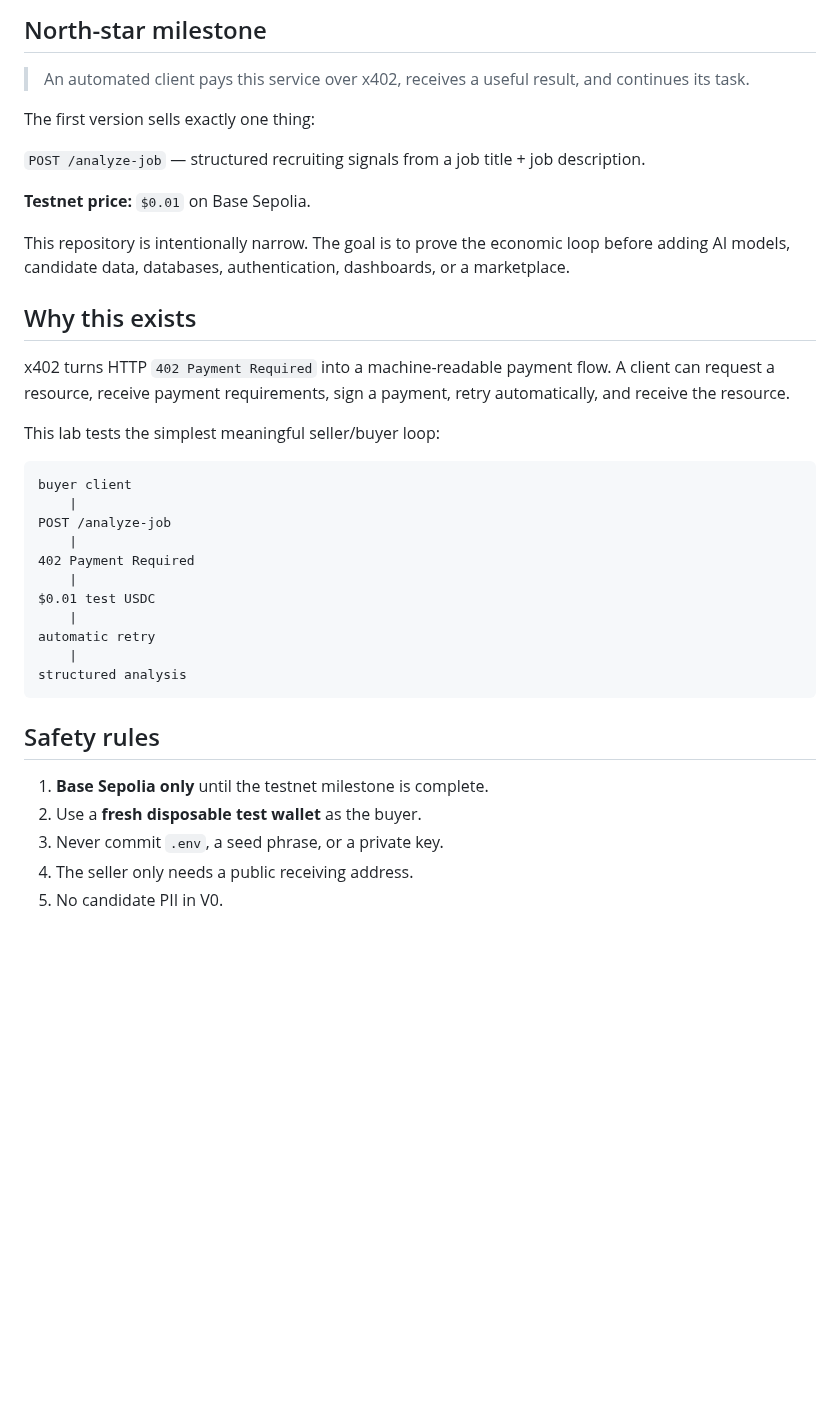
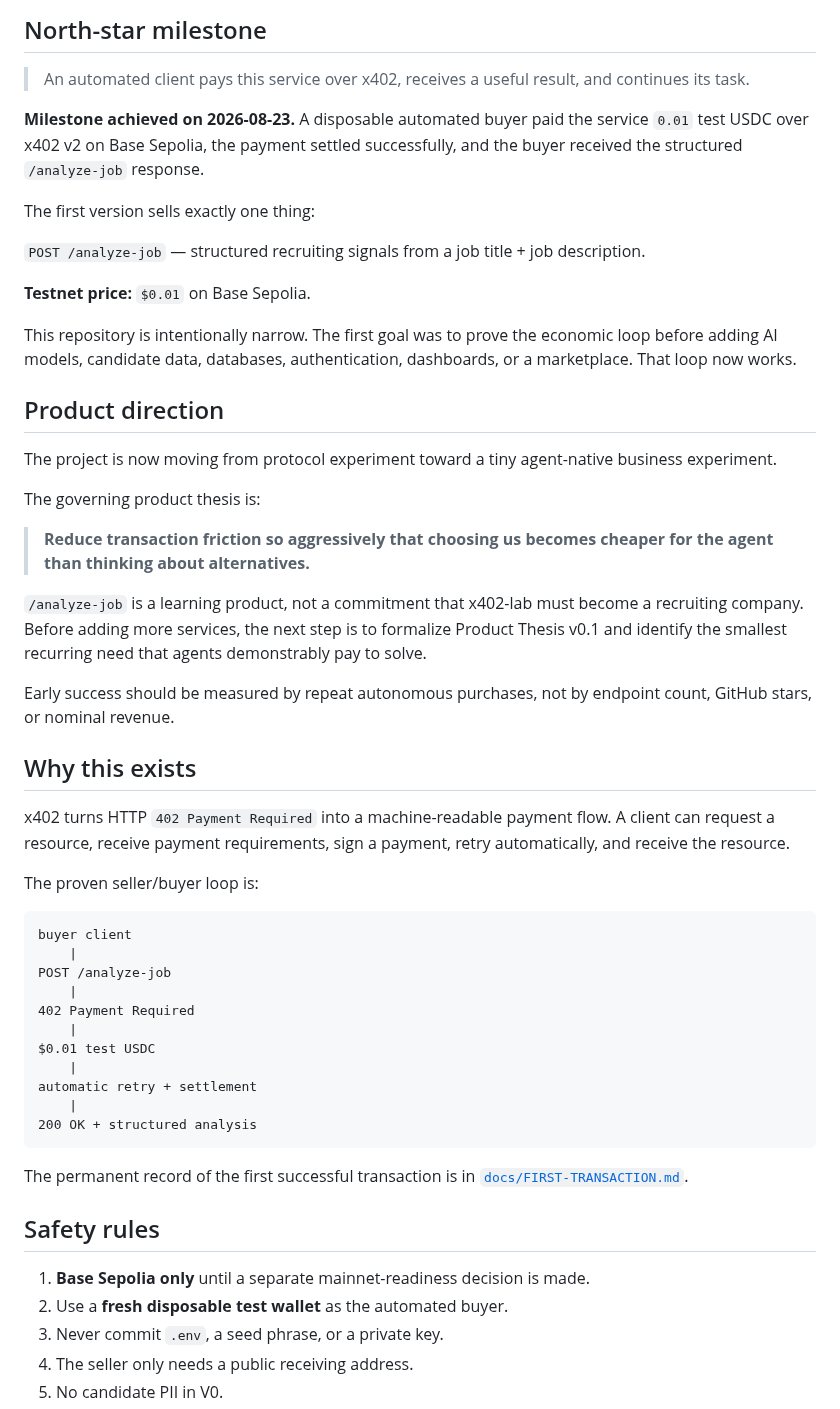
Before and after one commit to RichardRacette/x402-lab, a Markdown page: README.md, the part around one of its changes. GitHub-like rendering; blank space fills up the shorter version.

````diff
--- a/README.md
+++ b/README.md
@@ -6,19 +6,33 @@ A deliberately tiny public experiment in becoming a real vendor to software agen
 
 > An automated client pays this service over x402, receives a useful result, and continues its task.
 
+**Milestone achieved on 2026-08-23.** A disposable automated buyer paid the service `0.01` test USDC over x402 v2 on Base Sepolia, the payment settled successfully, and the buyer received the structured `/analyze-job` response.
+
 The first version sells exactly one thing:
 
 `POST /analyze-job` — structured recruiting signals from a job title + job description.
 
 **Testnet price:** `$0.01` on Base Sepolia.
 
-This repository is intentionally narrow. The goal is to prove the economic loop before adding AI models, candidate data, databases, authentication, dashboards, or a marketplace.
+This repository is intentionally narrow. The first goal was to prove the economic loop before adding AI models, candidate data, databases, authentication, dashboards, or a marketplace. That loop now works.
+
+## Product direction
+
+The project is now moving from protocol experiment toward a tiny agent-native business experiment.
+
+The governing product thesis is:
+
+> **Reduce transaction friction so aggressively that choosing us becomes cheaper for the agent than thinking about alternatives.**
+
+`/analyze-job` is a learning product, not a commitment that x402-lab must become a recruiting company. Before adding more services, the next step is to formalize Product Thesis v0.1 and identify the smallest recurring need that agents demonstrably pay to solve.
+
+Early success should be measured by repeat autonomous purchases, not by endpoint count, GitHub stars, or nominal revenue.
 
 ## Why this exists
 
 x402 turns HTTP `402 Payment Required` into a machine-readable payment flow. A client can request a resource, receive payment requirements, sign a payment, retry automatically, and receive the resource.
 
-This lab tests the simplest meaningful seller/buyer loop:
+The proven seller/buyer loop is:
 
 ```text
 buyer client
@@ -29,15 +43,17 @@ POST /analyze-job
     |
 $0.01 test USDC
     |
-automatic retry
+automatic retry + settlement
     |
-structured analysis
+200 OK + structured analysis
 ```
+
+The permanent record of the first successful transaction is in [`docs/FIRST-TRANSACTION.md`](docs/FIRST-TRANSACTION.md).
 
 ## Safety rules
 
-1. **Base Sepolia only** until the testnet milestone is complete.
-2. Use a **fresh disposable test wallet** as the buyer.
+1. **Base Sepolia only** until a separate mainnet-readiness decision is made.
+2. Use a **fresh disposable test wallet** as the automated buyer.
 3. Never commit `.env`, a seed phrase, or a private key.
 4. The seller only needs a public receiving address.
 5. No candidate PII in V0.
````
Also changed, not shown: other parts of README.md (+17 -11 lines).
